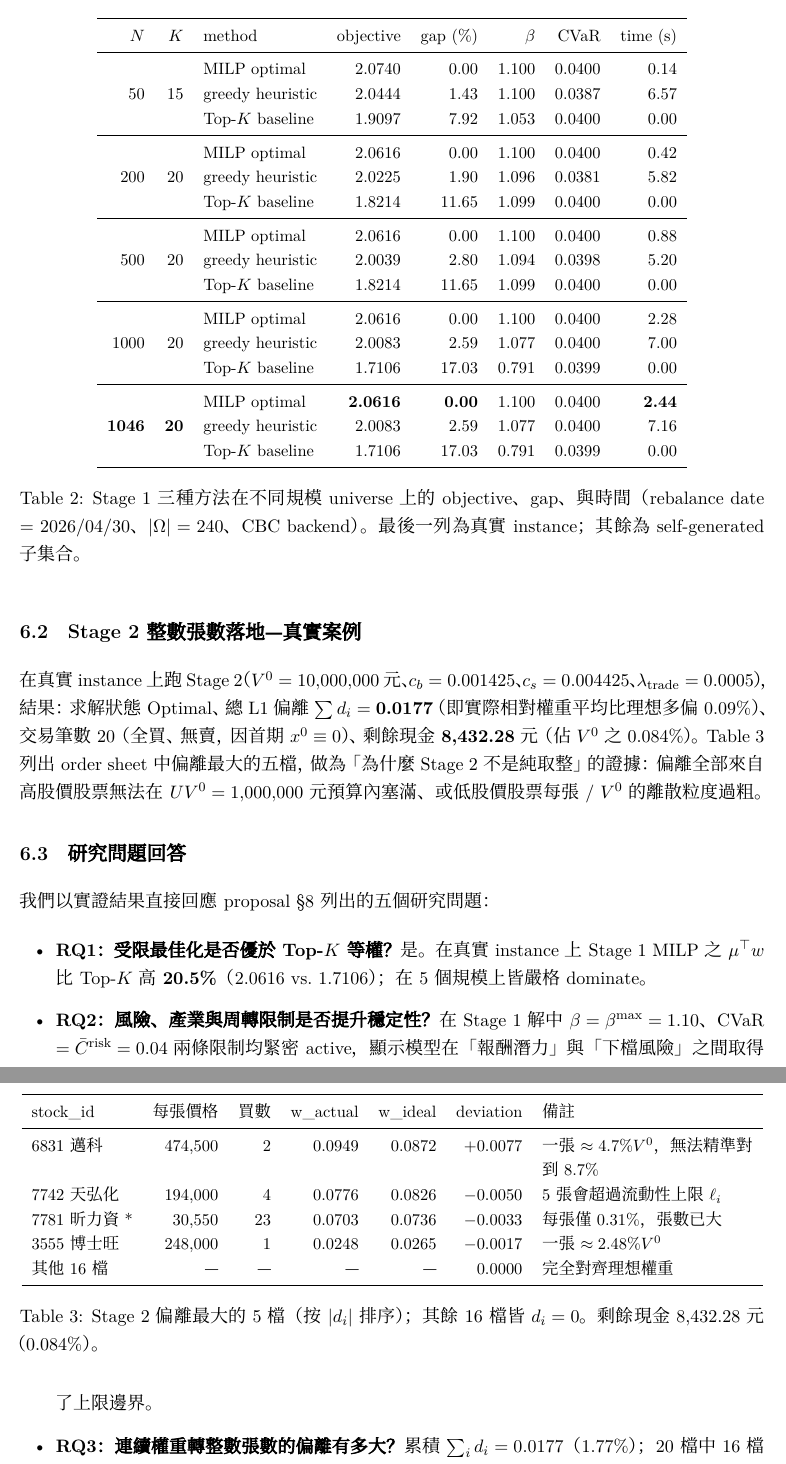
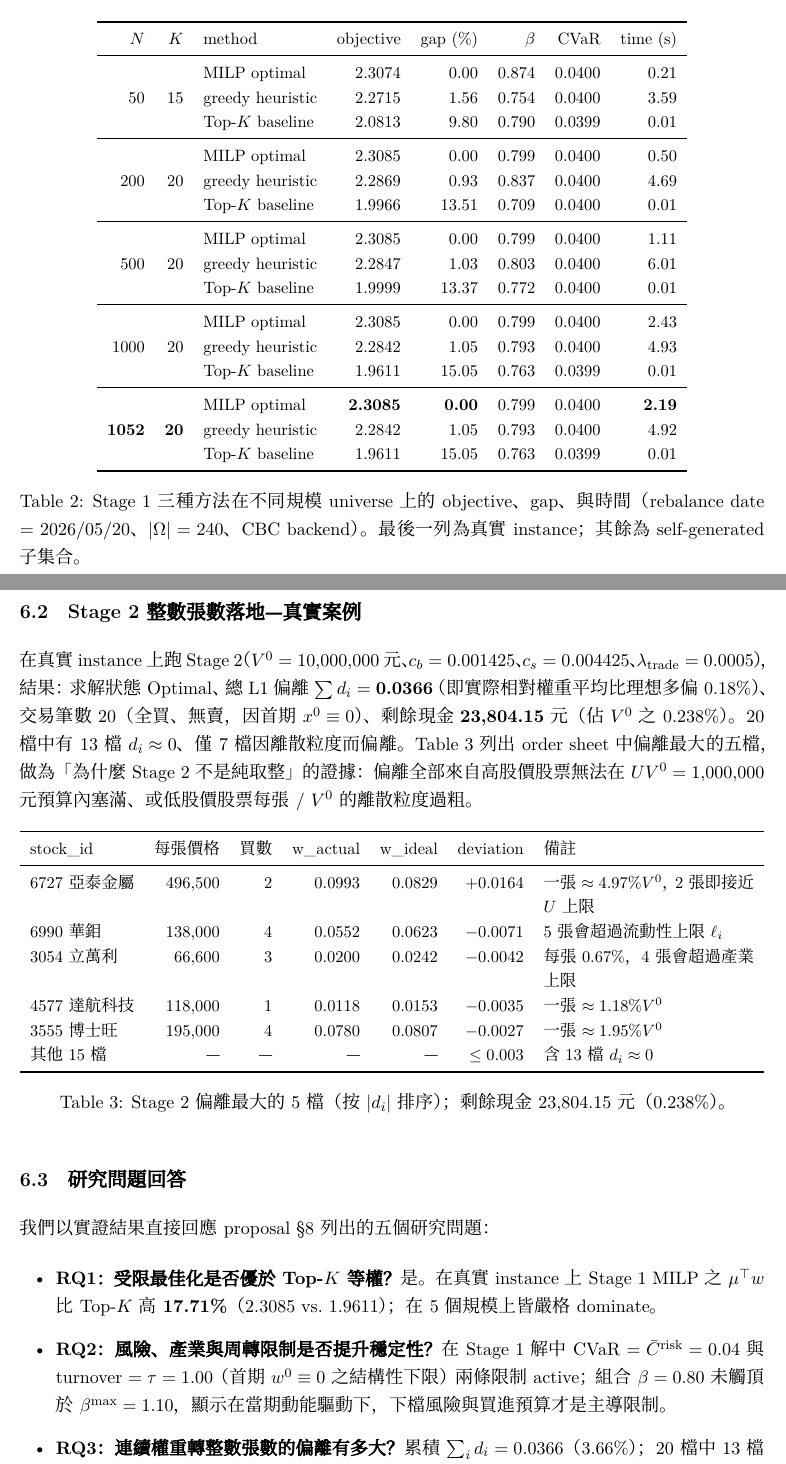
Before and after one commit to nvlznn/thematic-portfolio-optimizer, a LaTeX paper (Proposal_Report/final_report.tex): two parts of pages 9 and 10 of 11, joined at a grey line, cut so that both start at the same text. Compiled offline with XeLaTeX; a missing font is replaced by an installed copy or a similar font.

Commit message:
chore: rerun pipeline on 2026-05-20 params and sync final report
Regenerated factors/scenarios via src/params/build, re-solved both MILP
stages, refreshed benchmark sweep, and updated final_report.tex numbers
(abstract, §5 data, §6 benchmark table, Stage 2 results, RQ answers).

Co-Authored-By: Claude Opus 4.7 (1M context) <noreply@anthropic.com>

```diff
--- a/Proposal_Report/final_report.tex
+++ b/Proposal_Report/final_report.tex
@@ -57,7 +57,7 @@ Final Project Report \\[4pt]
 \author{闕以諾 (B13303079)}
 \affil{Department of Information Management, National Taiwan University}
 
-\date{Group ID：（待補）}
+\date{Group ID：第 12 組}
 
 \begin{document}
 \maketitle
@@ -313,4 +316,6 @@ $L_i^{\text{lot}}, U_i^{\text{lot}}$ 同時被 \emph{反向投影} 回 Stage 1
-    \item MILP 求解時間從 $N=50$ 的 \textbf{0.14\,s} 線性成長到 $N=1046$ 的 \textbf{2.44\,s}（CBC 單核），完全在可實用範圍內。
+    \item 我們的 greedy 啟發式相對 MILP 之 gap 始終在 \textbf{0.93\%–1.56\%} 之間，與 universe 規模無明顯關聯；
+    \item Top-$K$ 基準的 gap 隨 universe 規模放大而 \emph{大致單調增加}（9.80\% → 15.05\%），原因是 universe 越大、$\mu$ 前 $K$ 名以外的可換股越多、單純「按 $\mu$ 排序」漏掉的機會就越大。這正凸顯了「換股 / local search」這一步的價值；
+    \item MILP 求解時間從 $N=50$ 的 \textbf{0.21\,s} 線性成長到 $N=1052$ 的 \textbf{2.19\,s}（CBC 單核），完全在可實用範圍內。
 \end{itemizeTight}
 
 \begin{table}[!hbt]
@@ -321,38 +326,38 @@ $L_i^{\text{lot}}, U_i^{\text{lot}}$ 同時被 \emph{反向投影} 回 Stage 1
 $N$ & $K$ & method & objective & gap (\%) & $\beta$ & CVaR & time (s) \\
 \midrule
 \multirow{3}{*}{50} & \multirow{3}{*}{15}
-   & MILP optimal      & 2.0740 & 0.00 & 1.100 & 0.0400 & 0.14 \\
-&  & greedy heuristic  & 2.0444 & 1.43 & 1.100 & 0.0387 & 6.57 \\
-&  & Top-$K$ baseline  & 1.9097 & 7.92 & 1.053 & 0.0400 & 0.00 \\
+   & MILP optimal      & 2.3074 & 0.00 & 0.874 & 0.0400 & 0.21 \\
+&  & greedy heuristic  & 2.2715 & 1.56 & 0.754 & 0.0400 & 3.59 \\
+&  & Top-$K$ baseline  & 2.0813 & 9.80 & 0.790 & 0.0399 & 0.01 \\
 \midrule
 \multirow{3}{*}{200} & \multirow{3}{*}{20}
-   & MILP optimal      & 2.0616 & 0.00 & 1.100 & 0.0400 & 0.42 \\
-&  & greedy heuristic  & 2.0225 & 1.90 & 1.096 & 0.0381 & 5.82 \\
-&  & Top-$K$ baseline  & 1.8214 & 11.65 & 1.099 & 0.0400 & 0.00 \\
+   & MILP optimal      & 2.3085 & 0.00 & 0.799 & 0.0400 & 0.50 \\
+&  & greedy heuristic  & 2.2869 & 0.93 & 0.837 & 0.0400 & 4.69 \\
+&  & Top-$K$ baseline  & 1.9966 & 13.51 & 0.709 & 0.0400 & 0.01 \\
 \midrule
 \multirow{3}{*}{500} & \multirow{3}{*}{20}
-   & MILP optimal      & 2.0616 & 0.00 & 1.100 & 0.0400 & 0.88 \\
-&  & greedy heuristic  & 2.0039 & 2.80 & 1.094 & 0.0398 & 5.20 \\
-&  & Top-$K$ baseline  & 1.8214 & 11.65 & 1.099 & 0.0400 & 0.00 \\
+   & MILP optimal      & 2.3085 & 0.00 & 0.799 & 0.0400 & 1.11 \\
+&  & greedy heuristic  & 2.2847 & 1.03 & 0.803 & 0.0400 & 6.01 \\
+&  & Top-$K$ baseline  & 1.9999 & 13.37 & 0.772 & 0.0400 & 0.01 \\
 \midrule
 \multirow{3}{*}{1000} & \multirow{3}{*}{20}
-   & MILP optimal      & 2.0616 & 0.00 & 1.100 & 0.0400 & 2.28 \\
-&  & greedy heuristic  & 2.0083 & 2.59 & 1.077 & 0.0400 & 7.00 \\
-&  & Top-$K$ baseline  & 1.7106 & 17.03 & 0.791 & 0.0399 & 0.00 \\
+   & MILP optimal      & 2.3085 & 0.00 & 0.799 & 0.0400 & 2.43 \\
+&  & greedy heuristic  & 2.2842 & 1.05 & 0.793 & 0.0400 & 4.93 \\
+&  & Top-$K$ baseline  & 1.9611 & 15.05 & 0.763 & 0.0399 & 0.01 \\
 \midrule
-\multirow{3}{*}{\textbf{1046}} & \multirow{3}{*}{\textbf{20}}
-   & MILP optimal      & \textbf{2.0616} & \textbf{0.00} & 1.100 & 0.0400 & \textbf{2.44} \\
-&  & greedy heuristic  & 2.0083 & 2.59 & 1.077 & 0.0400 & 7.16 \\
-&  & Top-$K$ baseline  & 1.7106 & 17.03 & 0.791 & 0.0399 & 0.00 \\
+\multirow{3}{*}{\textbf{1052}} & \multirow{3}{*}{\textbf{20}}
+   & MILP optimal      & \textbf{2.3085} & \textbf{0.00} & 0.799 & 0.0400 & \textbf{2.19} \\
+&  & greedy heuristic  & 2.2842 & 1.05 & 0.793 & 0.0400 & 4.92 \\
+&  & Top-$K$ baseline  & 1.9611 & 15.05 & 0.763 & 0.0399 & 0.01 \\
 \bottomrule
 \end{tabular}
-\caption{Stage 1 三種方法在不同規模 universe 上的 objective、gap、與時間（rebalance date = 2026/04/30、$|\Omega|=240$、CBC backend）。最後一列為真實 instance；其餘為 self-generated 子集合。}
+\caption{Stage 1 三種方法在不同規模 universe 上的 objective、gap、與時間（rebalance date = 2026/05/20、$|\Omega|=240$、CBC backend）。最後一列為真實 instance；其餘為 self-generated 子集合。}
 \label{tab:bench-sweep}
 \end{table}
 
 \subsection{Stage 2 整數張數落地 — 真實案例}
 
-在真實 instance 上跑 Stage 2（$V^0 = 10{,}000{,}000$ 元、$c_b=0.001425$、$c_s=0.004425$、$\lambda_{\text{trade}}=0.0005$），結果：求解狀態 Optimal、總 L1 偏離 $\sum d_i = \textbf{0.0177}$（即實際相對權重平均比理想多偏 0.09\%）、交易筆數 20（全買、無賣，因首期 $x^0 \equiv 0$）、剩餘現金 \textbf{8{,}432.28} 元（佔 $V^0$ 之 0.084\%）。\Cref{tab:order-sheet} 列出 order sheet 中偏離最大的五檔，做為「為什麼 Stage 2 不是純取整」的證據：偏離全部來自高股價股票無法在 $U V^0 = 1{,}000{,}000$ 元預算內塞滿、或低股價股票每張 / $V^0$ 的離散粒度過粗。
+在真實 instance 上跑 Stage 2（$V^0 = 10{,}000{,}000$ 元、$c_b=0.001425$、$c_s=0.004425$、$\lambda_{\text{trade}}=0.0005$），結果：求解狀態 Optimal、總 L1 偏離 $\sum d_i = \textbf{0.0366}$（即實際相對權重平均比理想多偏 0.18\%）、交易筆數 20（全買、無賣，因首期 $x^0 \equiv 0$）、剩餘現金 \textbf{23{,}804.15} 元（佔 $V^0$ 之 0.238\%）。20 檔中有 13 檔 $d_i \approx 0$、僅 7 檔因離散粒度而偏離。\Cref{tab:order-sheet} 列出 order sheet 中偏離最大的五檔，做為「為什麼 Stage 2 不是純取整」的證據：偏離全部來自高股價股票無法在 $U V^0 = 1{,}000{,}000$ 元預算內塞滿、或低股價股票每張 / $V^0$ 的離散粒度過粗。
 
 \begin{table}[!hbt]
 \centering
@@ -361,14 +366,15 @@ $N$ & $K$ & method & objective & gap (\%) & $\beta$ & CVaR & time (s) \\
 \toprule
 stock\_id & 每張價格 & 買數 & w\_actual & w\_ideal & deviation & 備註 \\
 \midrule
-6831 邁科     & 474{,}500 & 2 & 0.0949 & 0.0872 & +0.0077 & 一張 $\approx 4.7\% V^0$，無法精準對到 8.7\% \\
-7742 天弘化   & 194{,}000 & 4 & 0.0776 & 0.0826 & $-$0.0050 & 5 張會超過流動性上限 $\ell_i$ \\
-7781 昕力資*  &  30{,}550 & 23 & 0.0703 & 0.0736 & $-$0.0033 & 每張僅 0.31\%，張數已大 \\
-3555 博士旺   & 248{,}000 & 1 & 0.0248 & 0.0265 & $-$0.0017 & 一張 $\approx 2.48\% V^0$ \\
-其他 16 檔    & — & — & — & — & 0.0000 & 完全對齊理想權重 \\
+6727 亞泰金屬 & 496{,}500 & 2 & 0.0993 & 0.0829 & +0.0164 & 一張 $\approx 4.97\% V^0$，2 張即接近 $U$ 上限 \\
+6990 華鉬     & 138{,}000 & 4 & 0.0552 & 0.0623 & $-$0.0071 & 5 張會超過流動性上限 $\ell_i$ \\
+3054 立萬利   &  66{,}600 & 3 & 0.0200 & 0.0242 & $-$0.0042 & 每張 0.67\%，4 張會超過產業上限 \\
+4577 達航科技 & 118{,}000 & 1 & 0.0118 & 0.0153 & $-$0.0035 & 一張 $\approx 1.18\% V^0$ \\
+3555 博士旺   & 195{,}000 & 4 & 0.0780 & 0.0807 & $-$0.0027 & 一張 $\approx 1.95\% V^0$ \\
+其他 15 檔    & — & — & — & — & $\leq 0.003$ & 含 13 檔 $d_i \approx 0$ \\
 \bottomrule
 \end{tabular}
-\caption{Stage 2 偏離最大的 5 檔（按 $|d_i|$ 排序）；其餘 16 檔皆 $d_i = 0$。剩餘現金 8{,}432.28 元（0.084\%）。}
+\caption{Stage 2 偏離最大的 5 檔（按 $|d_i|$ 排序）；剩餘現金 23{,}804.15 元（0.238\%）。}
 \label{tab:order-sheet}
 \end{table}
 
@@ -376,10 +382,10 @@ stock\_id & 每張價格 & 買數 & w\_actual & w\_ideal & deviation & 備註 \\
 
 我們以實證結果直接回應 proposal §8 列出的五個研究問題：
 \begin{itemize}[leftmargin=2em]
-    \item \textbf{RQ1：受限最佳化是否優於 Top-$K$ 等權？} 是。在真實 instance 上 Stage 1 MILP 之 $\mu^\top w$ 比 Top-$K$ 高 \textbf{20.5\%}（2.0616 vs.\ 1.7106）；在 5 個規模上皆嚴格 dominate。
-    \item \textbf{RQ2：風險、產業與周轉限制是否提升穩定性？} 在 Stage 1 解中 $\beta = \beta^{\max} = 1.10$、CVaR $= \bar{C}^{\text{risk}} = 0.04$ 兩條限制均緊密 active，顯示模型在「報酬潛力」與「下檔風險」之間取得了上限邊界。
-    \item \textbf{RQ3：連續權重轉整數張數的偏離有多大？} 累積 $\sum_i d_i = 0.0177$（1.77\%）；20 檔中 16 檔完全對齊，僅 4 檔因離散粒度而偏離。
-    \item \textbf{RQ4：納入現金守恆與交易成本後是否仍能執行？} 是。剩餘現金 8{,}432 元（0.084\%）、$C \geq 0$ 始終成立。
+    \item \textbf{RQ1：受限最佳化是否優於 Top-$K$ 等權？} 是。在真實 instance 上 Stage 1 MILP 之 $\mu^\top w$ 比 Top-$K$ 高 \textbf{17.71\%}（2.3085 vs.\ 1.9611）；在 5 個規模上皆嚴格 dominate。
+    \item \textbf{RQ2：風險、產業與周轉限制是否提升穩定性？} 在 Stage 1 解中 CVaR $= \bar{C}^{\text{risk}} = 0.04$ 與 turnover $= \tau = 1.00$（首期 $w^0 \equiv 0$ 之結構性下限）兩條限制 active；組合 $\beta = 0.80$ 未觸頂於 $\beta^{\max} = 1.10$，顯示在當期動能驅動下，下檔風險與買進預算才是主導限制。
+    \item \textbf{RQ3：連續權重轉整數張數的偏離有多大？} 累積 $\sum_i d_i = 0.0366$（3.66\%）；20 檔中 13 檔完全對齊，僅 7 檔因離散粒度而偏離；最大單檔偏離 0.0164 來自一張價格約 50 萬的 6727 亞泰金屬。
+    \item \textbf{RQ4：納入現金守恆與交易成本後是否仍能執行？} 是。剩餘現金 23{,}804 元（0.238\%）、$C \geq 0$ 始終成立。
     \item \textbf{RQ5：兩階段相較單階段是否更貼近真實流程？} 是。Stage 2 處理了單階段連續權重模型完全忽略的「整數張數、現金守恆、買賣互斥、手續費」四項實務限制，從本研究 order sheet 可直接交付下單，而單階段模型的連續權重需要人工事後取整、容易引入二次偏離。
 \end{itemize}
 
```
Also changed, not shown: MILP_phase_2/output/order_sheet.csv (+20 -20 lines), Proposal_Report/final_report.tex (29 more changed lines), 9 other files.
